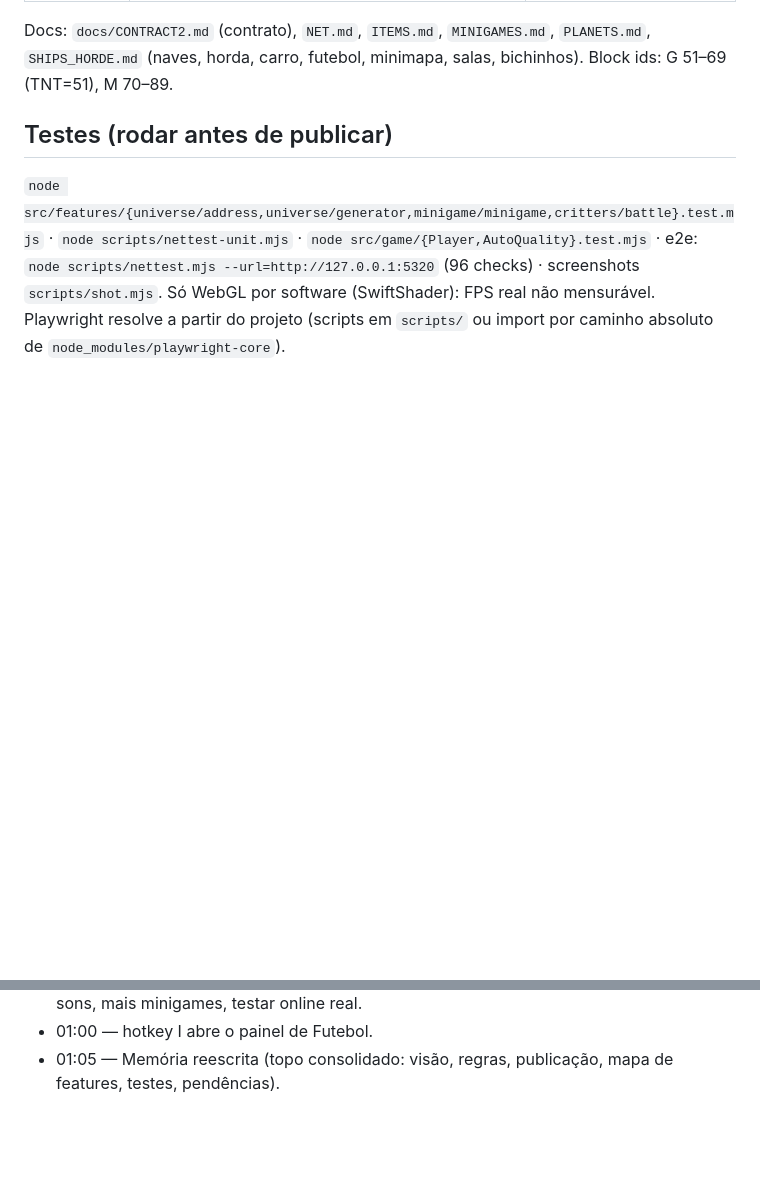
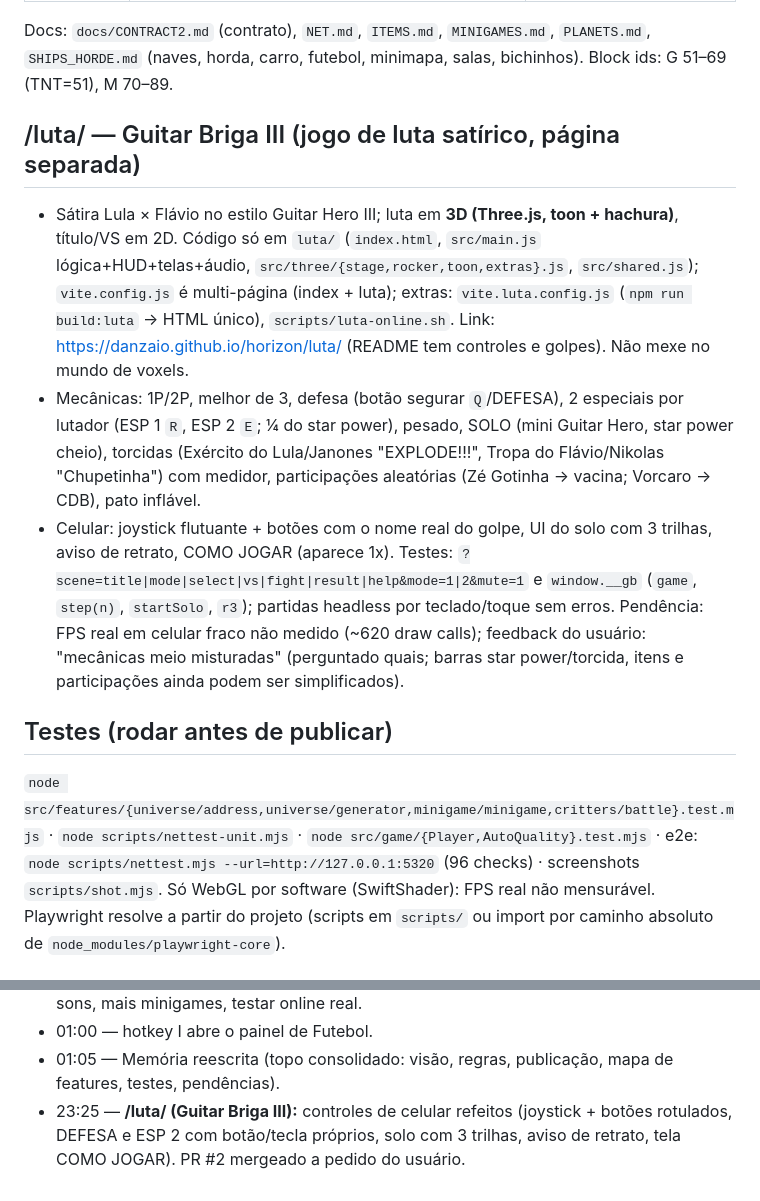
Before and after one commit to danzaio/horizon, a Markdown page: docs/MEMORY.md, 2 parts joined by grey strips. GitHub-like rendering; blank space fills up the shorter version.

Commit message:
Update project memory with the /luta/ game
Co-Authored-By: Claude Sonnet 5.5 <noreply@anthropic.com>
Claude-Session: https://claude.ai/code/session_01CM8BZd5zAxsJJievtbBEZf

```diff
--- a/docs/MEMORY.md
+++ b/docs/MEMORY.md
@@ -33,6 +33,11 @@ Hospedagem estática (github.io), P2P, sem servidor nosso, roda em hardware bata
 | minigame (—) | editor + 12 templates (Y) | Y |
 Docs: `docs/CONTRACT2.md` (contrato), `NET.md`, `ITEMS.md`, `MINIGAMES.md`, `PLANETS.md`, `SHIPS_HORDE.md` (naves, horda, carro, futebol, minimapa, salas, bichinhos).
 Block ids: G 51–69 (TNT=51), M 70–89.
+
+## /luta/ — Guitar Briga III (jogo de luta satírico, página separada)
+- Sátira Lula × Flávio no estilo Guitar Hero III; luta em **3D (Three.js, toon + hachura)**, título/VS em 2D. Código só em `luta/` (`index.html`, `src/main.js` lógica+HUD+telas+áudio, `src/three/{stage,rocker,toon,extras}.js`, `src/shared.js`); `vite.config.js` é multi-página (index + luta); extras: `vite.luta.config.js` (`npm run build:luta` → HTML único), `scripts/luta-online.sh`. Link: https://danzaio.github.io/horizon/luta/ (README tem controles e golpes). Não mexe no mundo de voxels.
+- Mecânicas: 1P/2P, melhor de 3, defesa (botão segurar `Q`/DEFESA), 2 especiais por lutador (ESP 1 `R`, ESP 2 `E`; ¼ do star power), pesado, SOLO (mini Guitar Hero, star power cheio), torcidas (Exército do Lula/Janones "EXPLODE!!!", Tropa do Flávio/Nikolas "Chupetinha") com medidor, participações aleatórias (Zé Gotinha → vacina; Vorcaro → CDB), pato inflável.
+- Celular: joystick flutuante + botões com o nome real do golpe, UI do solo com 3 trilhas, aviso de retrato, COMO JOGAR (aparece 1x). Testes: `?scene=title|mode|select|vs|fight|result|help&mode=1|2&mute=1` e `window.__gb` (`game`, `step(n)`, `startSolo`, `r3`); partidas headless por teclado/toque sem erros. Pendência: FPS real em celular fraco não medido (~620 draw calls); feedback do usuário: "mecânicas meio misturadas" (perguntado quais; barras star power/torcida, itens e participações ainda podem ser simplificados).
 
 ## Testes (rodar antes de publicar)
 `node src/features/{universe/address,universe/generator,minigame/minigame,critters/battle}.test.mjs` · `node scripts/nettest-unit.mjs` · `node src/game/{Player,AutoQuality}.test.mjs` · e2e: `node scripts/nettest.mjs --url=http://127.0.0.1:5320` (96 checks) · screenshots `scripts/shot.mjs`. Só WebGL por software (SwiftShader): FPS real não mensurável. Playwright resolve a partir do projeto (scripts em `scripts/` ou import por caminho absoluto de `node_modules/playwright-core`).
@@ -121,3 +126,4 @@ Block ids: G 51–69 (TNT=51), M 70–89.
 - 00:55 — **Bichinhos (critters)**: 38 espécies, selvagens por bioma, cápsulas, grupo/caixa/dex (N), batalha selvagem + PvP determinística (testado 2 navegadores). battle.test 8/8. Todas as tarefas pedidas até aqui entregues; pendente: balanceamento, sons, mais minigames, testar online real.
 - 01:00 — hotkey I abre o painel de Futebol.
 - 01:05 — Memória reescrita (topo consolidado: visão, regras, publicação, mapa de features, testes, pendências).
+- 23:25 — **/luta/ (Guitar Briga III):** controles de celular refeitos (joystick + botões rotulados, DEFESA e ESP 2 com botão/tecla próprios, solo com 3 trilhas, aviso de retrato, tela COMO JOGAR). PR #2 mergeado a pedido do usuário.
```
